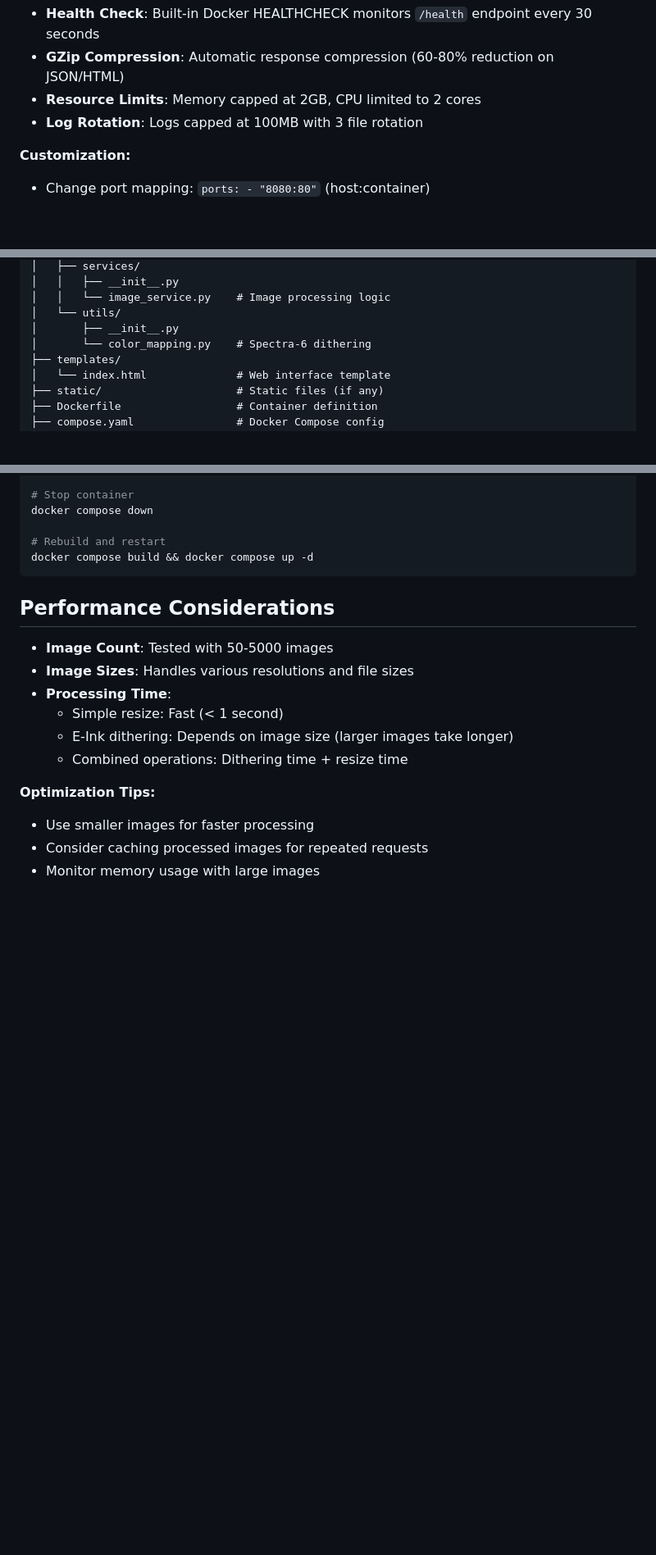
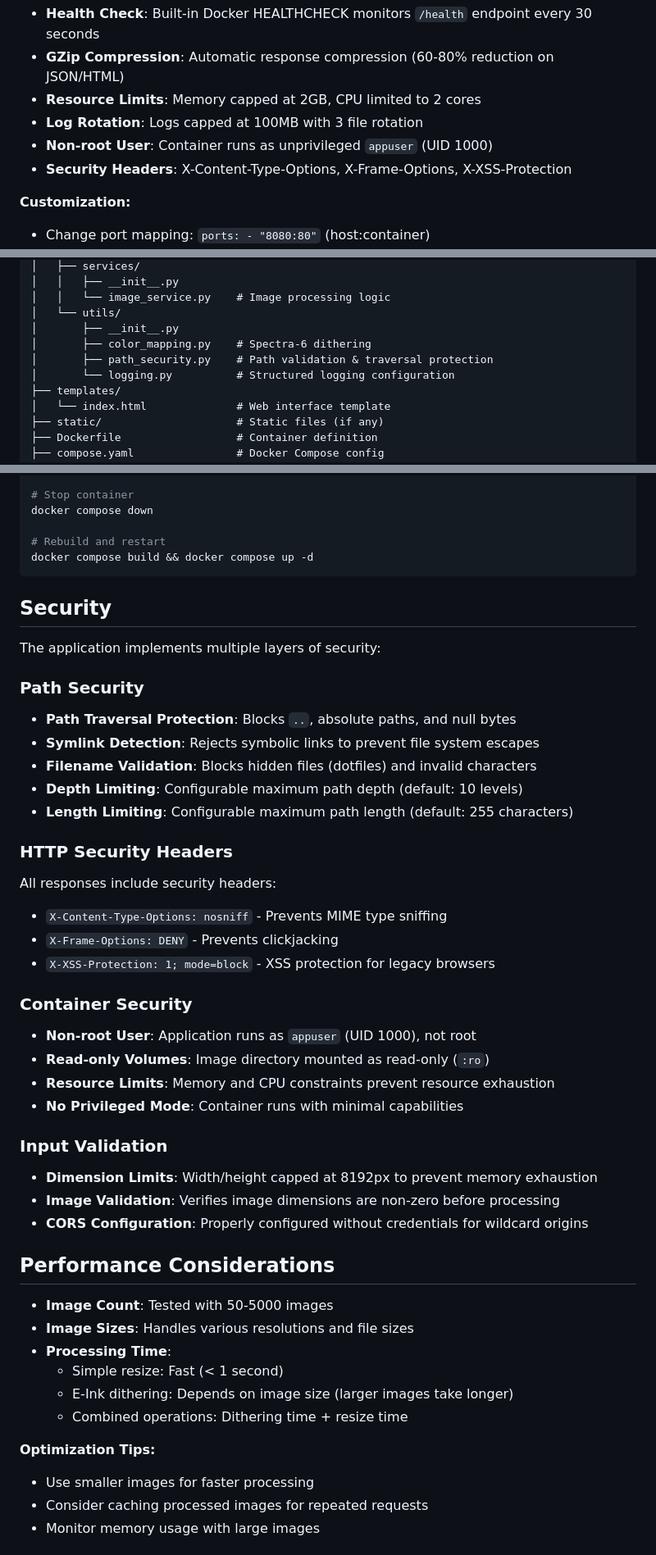
Before and after one commit to metril/mosaic, a Markdown page: README.md, 3 parts joined by grey strips. Shown: that part at 82% size. GitHub-like rendering; blank space fills up the shorter version.

Commit message:
docs: Add Phase 3 security and stability improvements to README
- Add security hardening feature to feature list
- Document security section with path security, HTTP headers, container security
- Update project structure with path_security.py and logging.py modules
- Document non-root user and security headers in Docker Compose features

````diff
--- a/README.md
+++ b/README.md
@@ -294,6 +295,8 @@ services:
 - **GZip Compression**: Automatic response compression (60-80% reduction on JSON/HTML)
 - **Resource Limits**: Memory capped at 2GB, CPU limited to 2 cores
 - **Log Rotation**: Logs capped at 100MB with 3 file rotation
+- **Non-root User**: Container runs as unprivileged `appuser` (UID 1000)
+- **Security Headers**: X-Content-Type-Options, X-Frame-Options, X-XSS-Protection
 
 **Customization:**
 - Change port mapping: `ports: - "8080:80"` (host:container)
@@ -317,7 +320,9 @@ screensaver/
 │   │   └── image_service.py    # Image processing logic
 │   └── utils/
 │       ├── __init__.py
-│       └── color_mapping.py    # Spectra-6 dithering
+│       ├── color_mapping.py    # Spectra-6 dithering
+│       ├── path_security.py    # Path validation & traversal protection
+│       └── logging.py          # Structured logging configuration
 ├── templates/
 │   └── index.html              # Web interface template
 ├── static/                     # Static files (if any)
@@ -382,6 +387,34 @@ docker compose down
 # Rebuild and restart
 docker compose build && docker compose up -d
 ```
+
+## Security
+
+The application implements multiple layers of security:
+
+### Path Security
+- **Path Traversal Protection**: Blocks `..`, absolute paths, and null bytes
+- **Symlink Detection**: Rejects symbolic links to prevent file system escapes
+- **Filename Validation**: Blocks hidden files (dotfiles) and invalid characters
+- **Depth Limiting**: Configurable maximum path depth (default: 10 levels)
+- **Length Limiting**: Configurable maximum path length (default: 255 characters)
+
+### HTTP Security Headers
+All responses include security headers:
+- `X-Content-Type-Options: nosniff` - Prevents MIME type sniffing
+- `X-Frame-Options: DENY` - Prevents clickjacking
+- `X-XSS-Protection: 1; mode=block` - XSS protection for legacy browsers
+
+### Container Security
+- **Non-root User**: Application runs as `appuser` (UID 1000), not root
+- **Read-only Volumes**: Image directory mounted as read-only (`:ro`)
+- **Resource Limits**: Memory and CPU constraints prevent resource exhaustion
+- **No Privileged Mode**: Container runs with minimal capabilities
+
+### Input Validation
+- **Dimension Limits**: Width/height capped at 8192px to prevent memory exhaustion
+- **Image Validation**: Verifies image dimensions are non-zero before processing
+- **CORS Configuration**: Properly configured without credentials for wildcard origins
 
 ## Performance Considerations
 
````
Also changed, not shown: other parts of README.md (+1 -0 lines).
